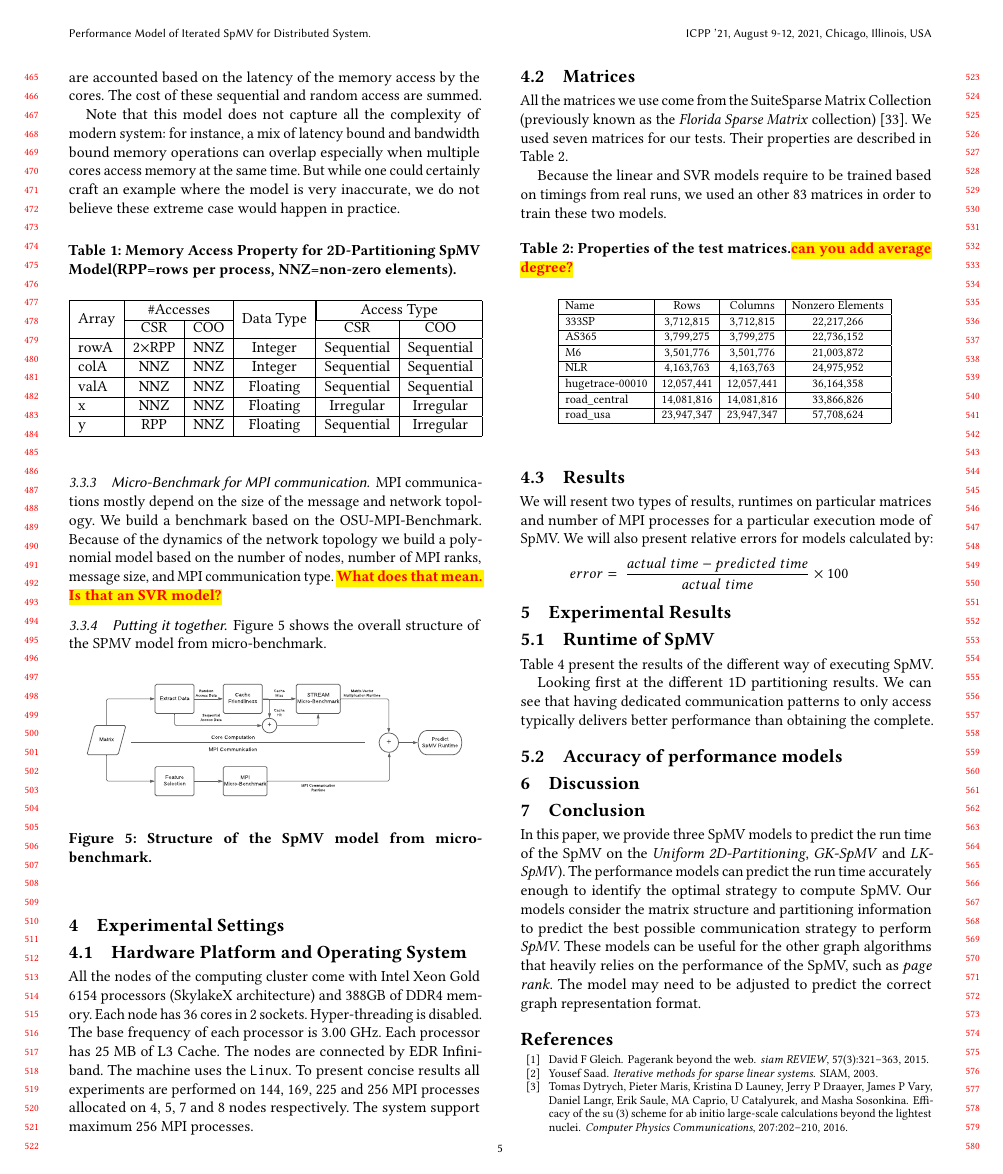
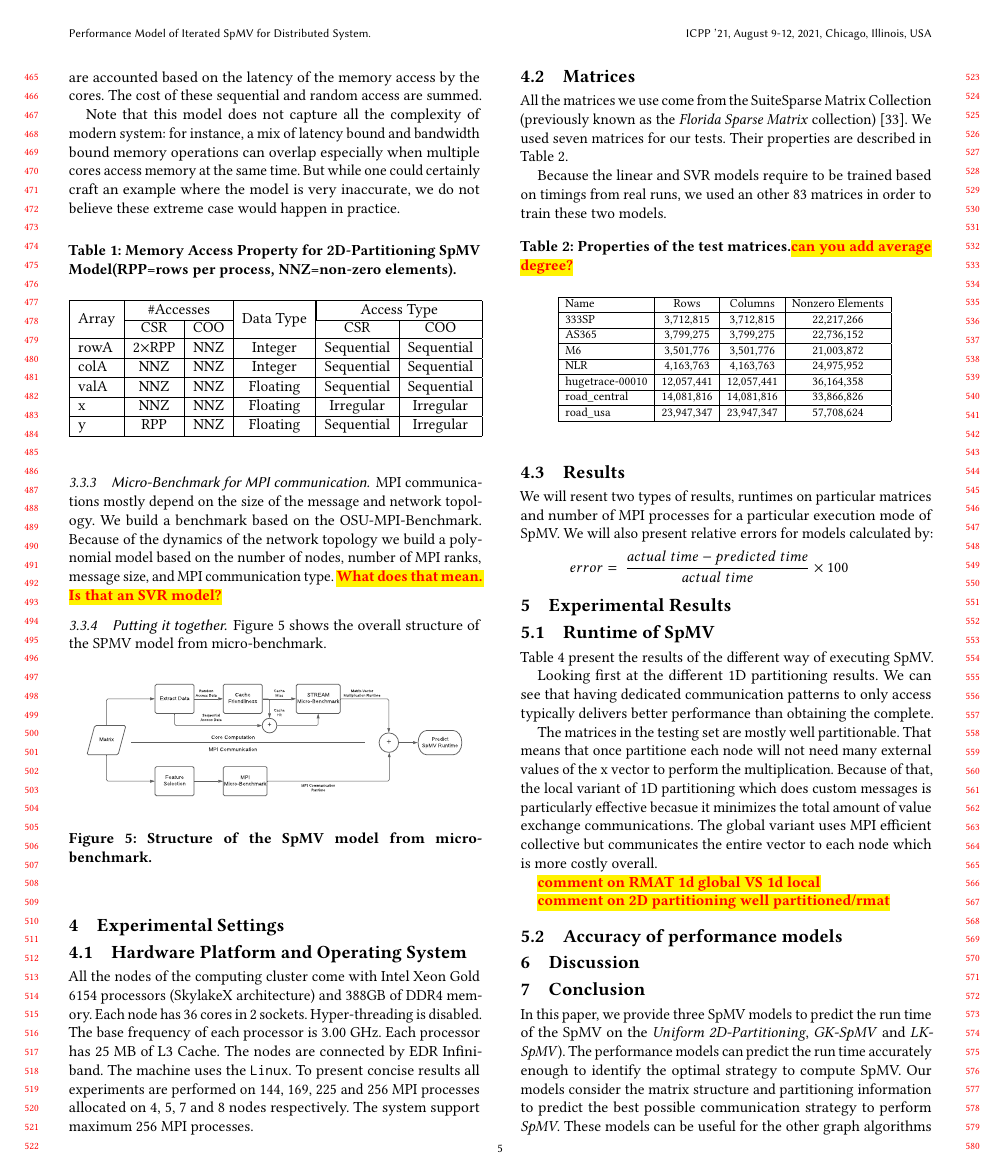
Before and after one commit to marufdsi/ConferencePapers, a LaTeX paper (ICPP2021/spmv_model.tex): page 5 of 7 before the commit and page 5 of 8 after it. Compiled offline with pdfLaTeX.

Commit message:
description

```diff
--- a/ICPP2021/spmv_model.tex
+++ b/ICPP2021/spmv_model.tex
@@ -702,6 +702,19 @@ Looking first at the different 1D partitioning results. We can see
 that having dedicated communication patterns to only access typically
 delivers better performance than obtaining the complete.
 
+The matrices in the testing set are mostly well partitionable. That
+means that once partitione each node will not need many external
+values of the x vector to perform the multiplication. Because of that,
+the local variant of 1D partitioning which does custom messages is
+particularly effective becasue it minimizes the total amount of value
+exchange communications. The global variant uses MPI efficient
+collective but communicates the entire vector to each node which is
+more costly overall.
+
+\todo{comment on RMAT 1d global VS 1d local}
+
+\todo{comment on 2D partitioning well partitioned/rmat}
+
 \subsection{Accuracy of performance models}
 
 
```
